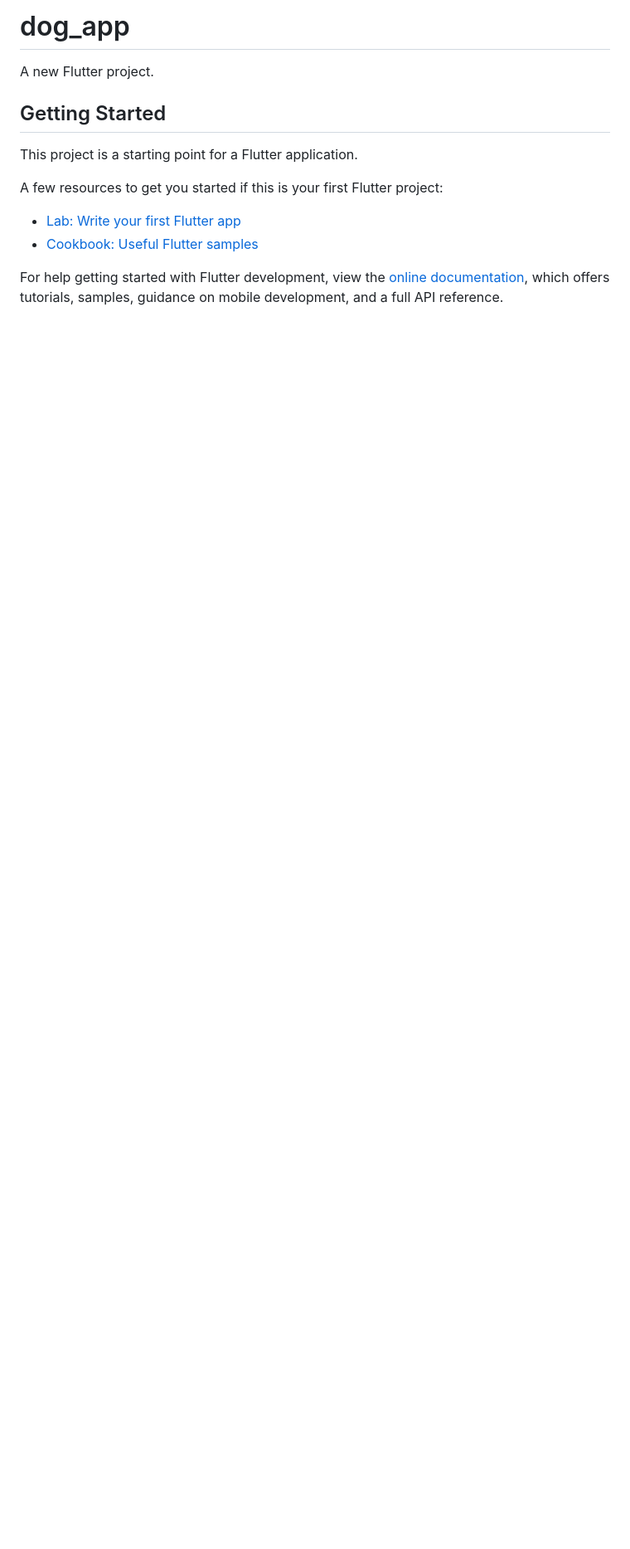
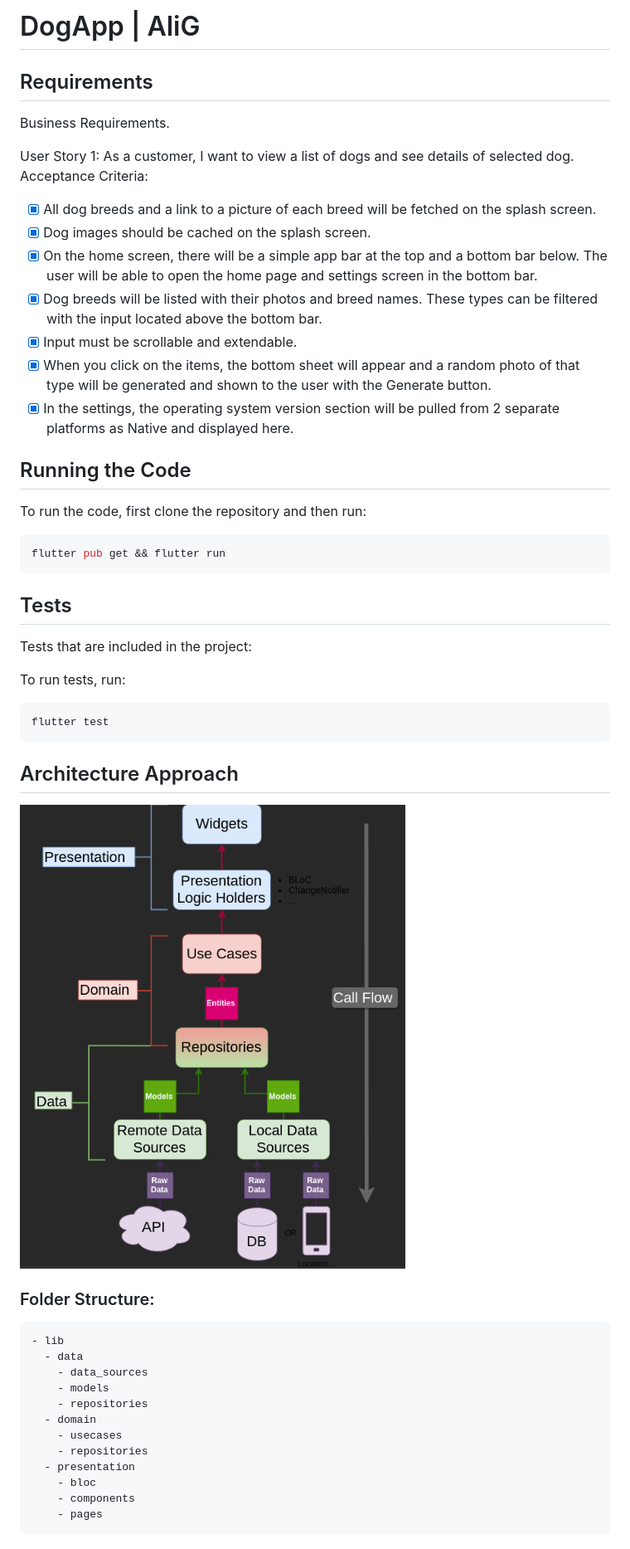
Before and after one commit to gundogduali/dog_app, a Markdown page: README.md, the part around the change printed below. Shown: that part at 83% size. GitHub-like rendering; pictures changed too: architecture_proposal.png (added); blank space fills up the shorter version.

Commit message:
readme added

````diff
--- a/README.md
+++ b/README.md
@@ -1,16 +1,53 @@
-# dog_app
+# DogApp | AliG
 
-A new Flutter project.
+## Requirements
 
-## Getting Started
+Business Requirements.
 
-This project is a starting point for a Flutter application.
+User Story 1: As a customer, I want to view a list of dogs and see details of selected dog. Acceptance Criteria:
 
-A few resources to get you started if this is your first Flutter project:
+- [X] All dog breeds and a link to a picture of each breed will be fetched on the splash screen.
+- [X] Dog images should be cached on the splash screen.
+- [X] On the home screen, there will be a simple app bar at the top and a bottom bar below. The user will be able to open the home page and settings screen in the bottom bar.
+- [X] Dog breeds will be listed with their photos and breed names. These types can be filtered with the input located above the bottom bar.
+- [X] Input must be scrollable and extendable.
+- [X] When you click on the items, the bottom sheet will appear and a random photo of that type will be generated and shown to the user with the Generate button.
+- [X] In the settings, the operating system version section will be pulled from 2 separate platforms as Native and displayed here.
 
-- [Lab: Write your first Flutter app](https://docs.flutter.dev/get-started/codelab)
-- [Cookbook: Useful Flutter samples](https://docs.flutter.dev/cookbook)
+## Running the Code
 
-For help getting started with Flutter development, view the
-[online documentation](https://docs.flutter.dev/), which offers tutorials,
-samples, guidance on mobile development, and a full API reference.
+To run the code, first clone the repository and then run:
+
+```bash
+flutter pub get && flutter run
+```
+
+## Tests
+
+Tests that are included in the project:
+
+To run tests, run:
+
+```bash
+flutter test
+```
+
+## Architecture Approach
+<p align="left">
+    <img src="architecture_proposal.png" alt="Image" width="600"/>
+</p>
+
+### Folder Structure:
+    - lib
+      - data
+        - data_sources
+        - models
+        - repositories
+      - domain
+        - usecases
+        - repositories
+      - presentation
+        - bloc
+        - components
+        - pages
+
````
Also changed, not shown: other parts of README.md (+12 -0 lines).
